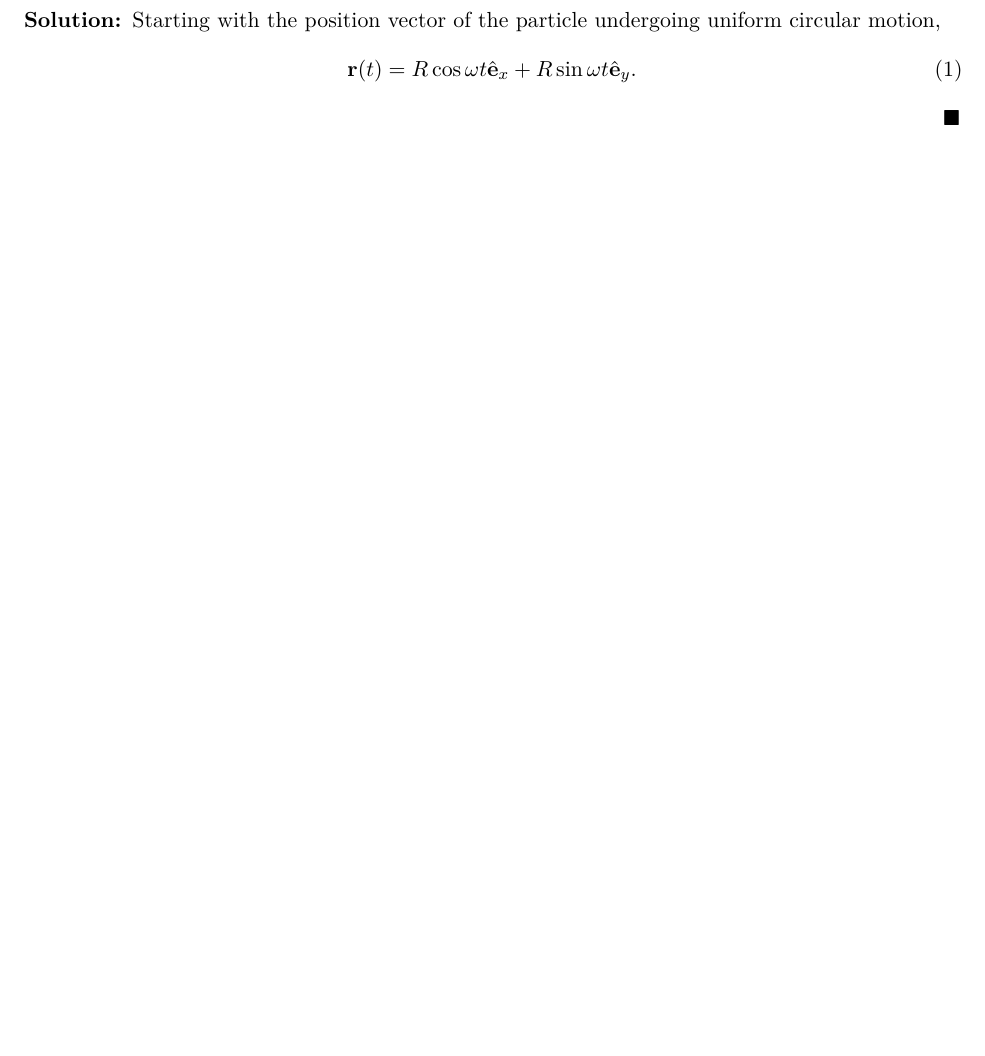
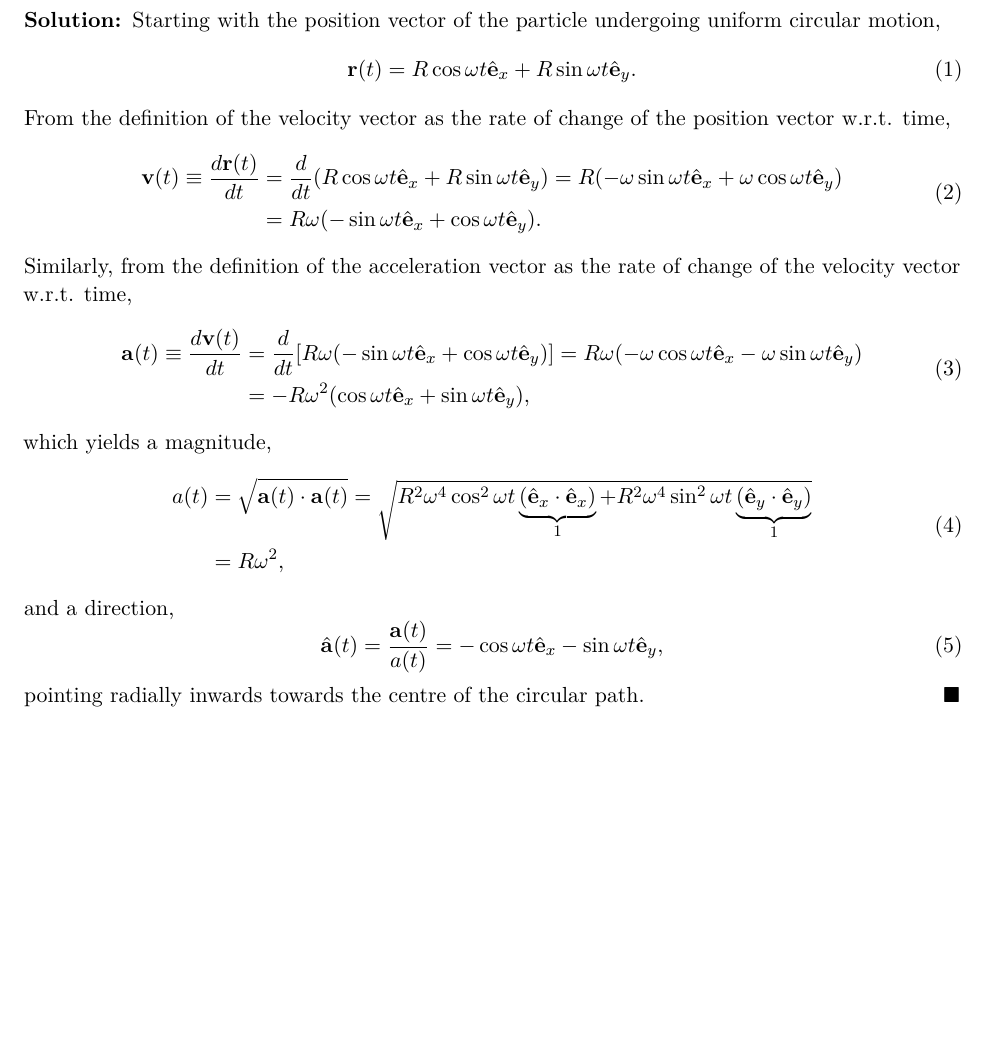
Before and after one commit to raw-asparagus/Study-Materials, a LaTeX problem sheet (spring-2025-nus/pc3261/assignments/worksheet-1/main.tex, which reads spring-2025-nus/pc3261/assignments/worksheet-1/question1.tex): part of the page, cut so that both start at the same text, the shorter picture padded with empty space. Compiled offline with pdfLaTeX.

Commit message:
[PC3261][Wkst1] Update work

```diff
--- a/spring-2025-nus/pc3261/assignments/worksheet-1/question1.tex
+++ b/spring-2025-nus/pc3261/assignments/worksheet-1/question1.tex
@@ -3,14 +3,44 @@
 \begin{document}
 
 \begin{ex}{1.1}
-Find the particles's velocity and acceleration vectors. What are the magnitude and direction of the particle's acceleration?
+Find the particles's velocity and acceleration vectors. What are the magnitude
+and direction of the particle's acceleration?
 \end{ex}
 
 \begin{sol}
-Starting with the position vector of the particle undergoing uniform circular motion,
+Starting with the position vector of the particle undergoing uniform circular
+motion,
 \begin{equation}
     \vb{r}\paren{t} = R\cos\omega t\hat{\vb{e}}_x + R\sin\omega t\hat{\vb{e}}_y.
 \end{equation}
+From the definition of the velocity vector as the rate of change of the position
+vector w.r.t. time,
+\begin{equation}
+    \begin{split}
+        \vb{v}\paren{t} \equiv \frac{d\vb{r}\paren{t}}{dt} &= \frac{d}{dt}\paren{R\cos\omega t\hat{\vb{e}}_x + R\sin\omega t\hat{\vb{e}}_y} = R\paren{-\omega\sin\omega t\hat{\vb{e}}_x + \omega\cos\omega t\hat{\vb{e}}_y}\\
+        &= R\omega\paren{-\sin\omega t\hat{\vb{e}}_x + \cos\omega t\hat{\vb{e}}_y}.
+    \end{split}
+\end{equation}
+Similarly, from the definition of the acceleration vector as the rate of change
+of the velocity vector w.r.t. time,
+\begin{equation}
+    \begin{split}
+        \vb{a}\paren{t} \equiv \frac{d\vb{v}\paren{t}}{dt} &= \frac{d}{dt}\sparen{R\omega\paren{-\sin\omega t\hat{\vb{e}}_x + \cos\omega t\hat{\vb{e}}_y}} = R\omega\paren{-\omega\cos\omega t\hat{\vb{e}}_x - \omega\sin\omega t\hat{\vb{e}}_y}\\
+        &= -R\omega^2\paren{\cos\omega t\hat{\vb{e}}_x + \sin\omega t\hat{\vb{e}}_y},
+    \end{split}
+\end{equation}
+which yields a magnitude,
+\begin{equation}
+    \begin{split}
+        a\paren{t} &= \sqrt{\vb{a}\paren{t} \cdot \vb{a}\paren{t}} = \sqrt{R^2\omega^4\cos^2\omega t\underbrace{\paren{\hat{\vb{e}}_x \cdot \hat{\vb{e}}_x}}_1 + R^2\omega^4\sin^2\omega t\underbrace{\paren{\hat{\vb{e}}_y \cdot \hat{\vb{e}}_y}}_1}\\
+        &= R\omega^2,
+    \end{split}
+\end{equation}
+and a direction,
+\begin{equation}
+    \hat{\vb{a}}\paren{t} = \frac{\vb{a}\paren{t}}{a\paren{t}} = -\cos\omega t\hat{\vb{e}}_x - \sin\omega t\hat{\vb{e}}_y,
+\end{equation}
+pointing radially inwards towards the centre of the circular path.
 \end{sol}
 
 \end{document}
```
Also changed, not shown: spring-2025-nus/pc3261/assignments/worksheet-1/main.pdf.
